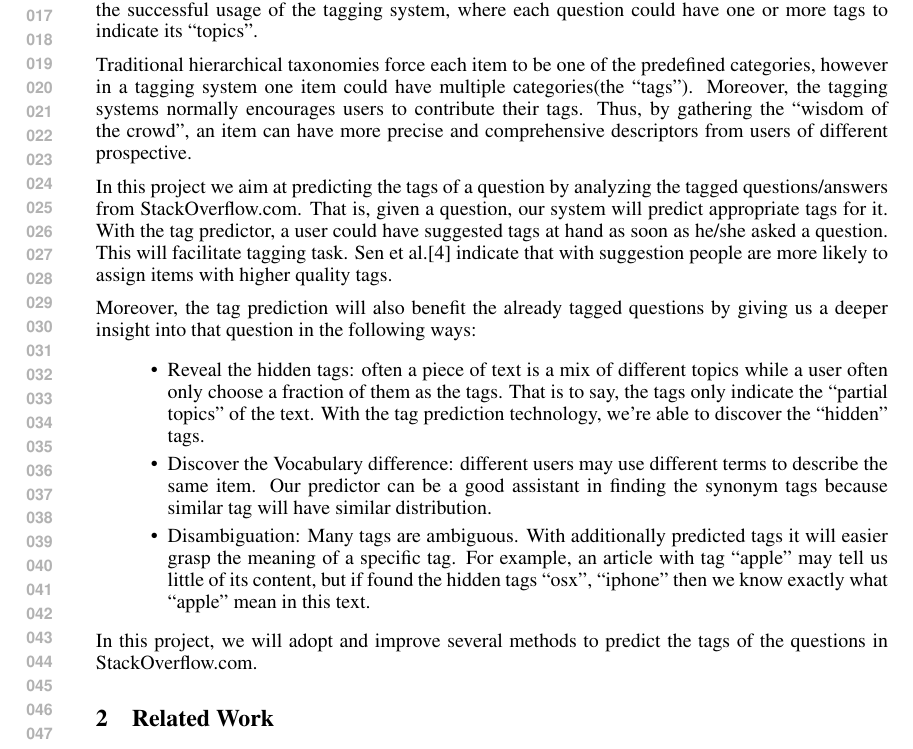
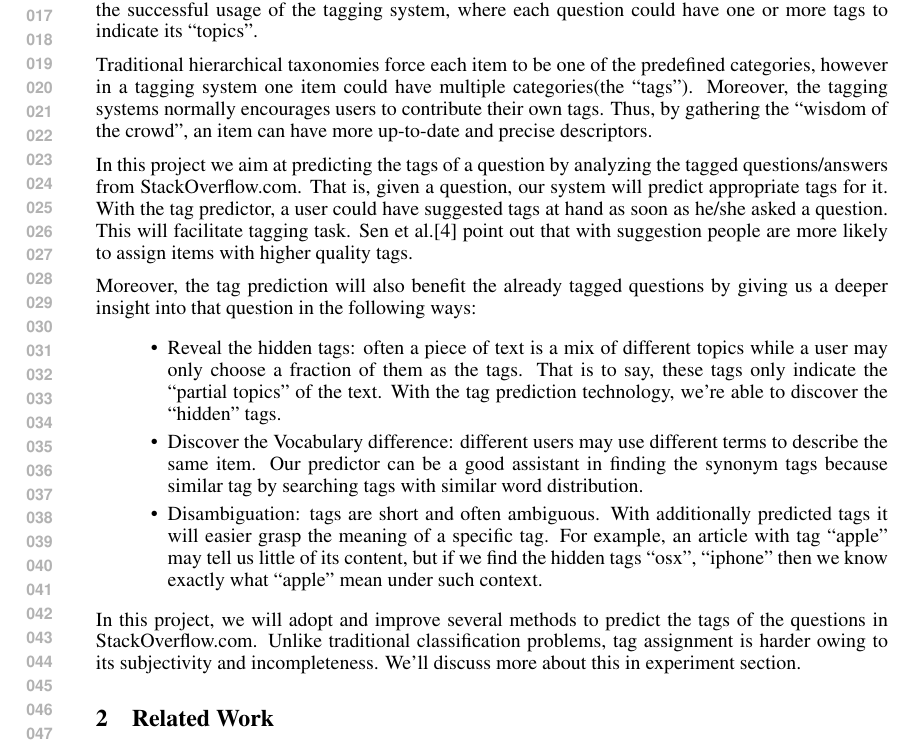
Before and after one commit to StackResys/Stack-Resys, a LaTeX document (doc/midway/midway.tex, which reads doc/midway/introduction.tex): part of page 1 of 5, cut so that both start at the same text. Compiled offline with pdfLaTeX.

Commit message:
touch the wording of the introduction

```diff
--- a/doc/midway/introduction.tex
+++ b/doc/midway/introduction.tex
@@ -1,16 +1,16 @@
 
 As the world's most popular programmer Q\&A community, StackOverflow.com is a showcase of the successful usage of the tagging system, where each question could have one or more tags to indicate its ``topics".
 
-Traditional hierarchical taxonomies force each item to be one of the predefined categories, however in a tagging system one item could have multiple categories(the ``tags"). Moreover, the tagging systems normally encourages users to contribute their tags. Thus, by gathering the ``wisdom of the crowd", an item can have more precise and comprehensive descriptors from users of different prospective.
+Traditional hierarchical taxonomies force each item to be one of the predefined categories, however in a tagging system one item could have multiple categories(the ``tags"). Moreover, the tagging systems normally encourages users to contribute their own tags. Thus, by gathering the ``wisdom of the crowd", an item can have more up-to-date and precise descriptors.
 
-In this project we aim at predicting the tags of a question by analyzing the tagged questions/answers from StackOverflow.com. That is, given a question, our system will predict appropriate tags for it. With the tag predictor, a user could have suggested tags at hand as soon as he/she asked a question. This will facilitate tagging task. Sen et al.\cite{Sen2006} indicate that with suggestion people are more likely to assign items with higher quality tags.
+In this project we aim at predicting the tags of a question by analyzing the tagged questions/answers from StackOverflow.com. That is, given a question, our system will predict appropriate tags for it. With the tag predictor, a user could have suggested tags at hand as soon as he/she asked a question. This will facilitate tagging task. Sen et al.\cite{Sen2006} point out that with suggestion people are more likely to assign items with higher quality tags.
 
 Moreover, the tag prediction will also benefit the already tagged questions by giving us a deeper insight into that question in the following ways:
 
 \begin{itemize}
-    \item Reveal the hidden tags: often a piece of text is a mix of different topics while a user often only choose a fraction of them as the tags. That is to say, the tags only indicate the ``partial topics" of the text. With the tag prediction technology, we're able to discover the ``hidden" tags.
-    \item Discover the Vocabulary difference: different users may use different terms to describe the same item. Our predictor can be a good assistant in finding the synonym tags because similar tag will have similar distribution.
-    \item Disambiguation: Many tags are ambiguous. With additionally predicted tags it will easier grasp the meaning of a specific tag. For example, an article with tag ``apple" may tell us little of its content, but if found the hidden tags ``osx", ``iphone" then we know exactly what ``apple" mean in this text.
+    \item Reveal the hidden tags: often a piece of text is a mix of different topics while a user may only choose a fraction of them as the tags. That is to say, these tags only indicate the ``partial topics" of the text. With the tag prediction technology, we're able to discover the ``hidden" tags.
+    \item Discover the Vocabulary difference: different users may use different terms to describe the same item. Our predictor can be a good assistant in finding the synonym tags because similar tag by searching tags with similar word distribution.
+    \item Disambiguation: tags are short and often ambiguous. With additionally predicted tags it will easier grasp the meaning of a specific tag. For example, an article with tag ``apple" may tell us little of its content, but if we find the hidden tags ``osx", ``iphone" then we know exactly what ``apple" mean under such context.
 \end{itemize}
 
-In this project, we will adopt and improve several methods to predict the tags of the questions in StackOverflow.com.
+In this project, we will adopt and improve several methods to predict the tags of the questions in StackOverflow.com. Unlike traditional classification problems, tag assignment is harder owing to its subjectivity and incompleteness. We'll discuss more about this in experiment section.
```
Also changed, not shown: doc/midway/experiments.tex (+1 -1 lines), doc/midway/Makefile.
